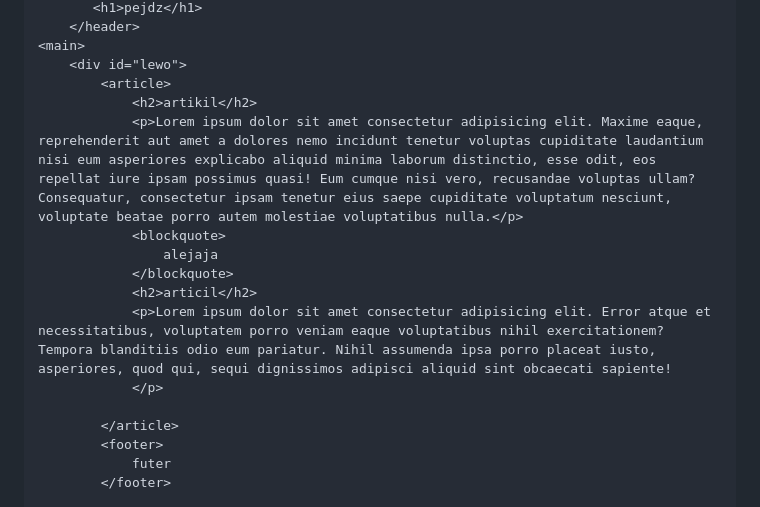
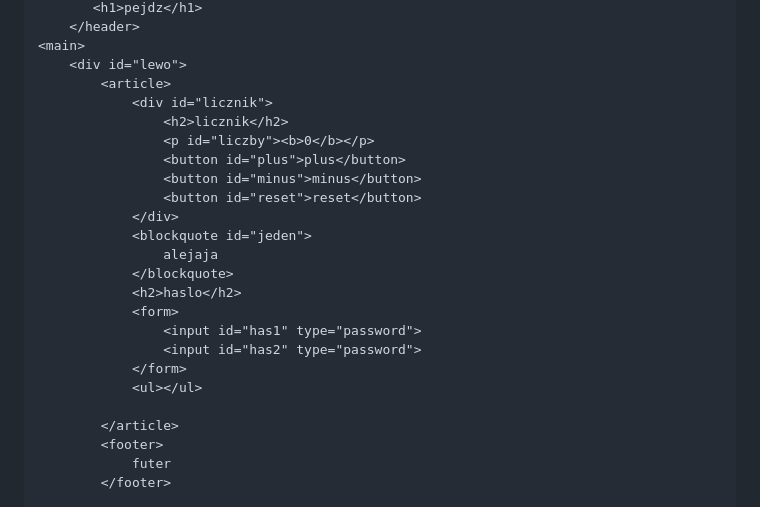
Before and after one commit to noeloelo3/noeloelo3.github.io, a Markdown page: README.md, the part around the change printed below. Drawn GitHub-style.

```diff
--- a/README.md
+++ b/README.md
@@ -14,14 +14,22 @@
 <main>
     <div id="lewo">
         <article>
-            <h2>artikil</h2>
-            <p>Lorem ipsum dolor sit amet consectetur adipisicing elit. Maxime eaque, reprehenderit aut amet a dolores nemo incidunt tenetur voluptas cupiditate laudantium nisi eum asperiores explicabo aliquid minima laborum distinctio, esse odit, eos repellat iure ipsam possimus quasi! Eum cumque nisi vero, recusandae voluptas ullam? Consequatur, consectetur ipsam tenetur eius saepe cupiditate voluptatum nesciunt, voluptate beatae porro autem molestiae voluptatibus nulla.</p>
-            <blockquote>
+            <div id="licznik">
+                <h2>licznik</h2>
+                <p id="liczby"><b>0</b></p>
+                <button id="plus">plus</button>
+                <button id="minus">minus</button>
+                <button id="reset">reset</button>
+            </div>
+            <blockquote id="jeden">
                 alejaja
             </blockquote>
-            <h2>articil</h2>
-            <p>Lorem ipsum dolor sit amet consectetur adipisicing elit. Error atque et necessitatibus, voluptatem porro veniam eaque voluptatibus nihil exercitationem? Tempora blanditiis odio eum pariatur. Nihil assumenda ipsa porro placeat iusto, asperiores, quod qui, sequi dignissimos adipisci aliquid sint obcaecati sapiente!
-            </p>
+            <h2>haslo</h2>
+            <form>
+                <input id="has1" type="password">
+                <input id="has2" type="password">
+            </form>
+            <ul></ul>
 
         </article>
         <footer>
```
Also changed, not shown: other parts of README.md (+90 -237 lines).
